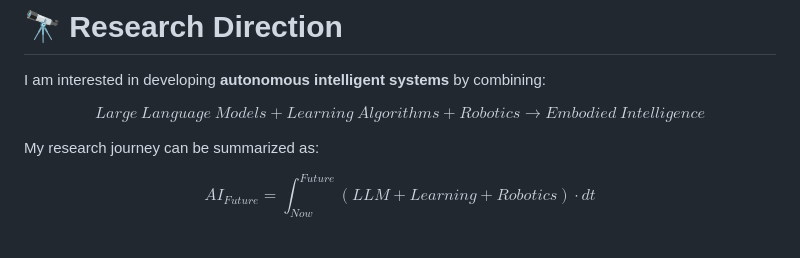
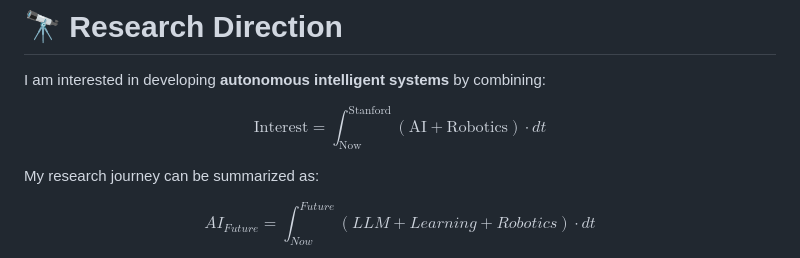
Before and after one commit to LouissMa/LouissMa, a Markdown page: README.md, the part around the change. GitHub-like rendering.

```diff
--- a/README.md
+++ b/README.md
@@ -66,15 +66,7 @@ Currently exploring the intersection of
 I am interested in developing **autonomous intelligent systems** by combining:
 
 
-$$
-Large\ Language\ Models
-+
-Learning\ Algorithms
-+
-Robotics
-\rightarrow
-Embodied\ Intelligence
-$$
+$$\text{Interest} = \int_{\text{Now}}^{\text{Stanford}} (\text{AI} + \text{Robotics}) \cdot dt$$
 
 
 My research journey can be summarized as:
```
